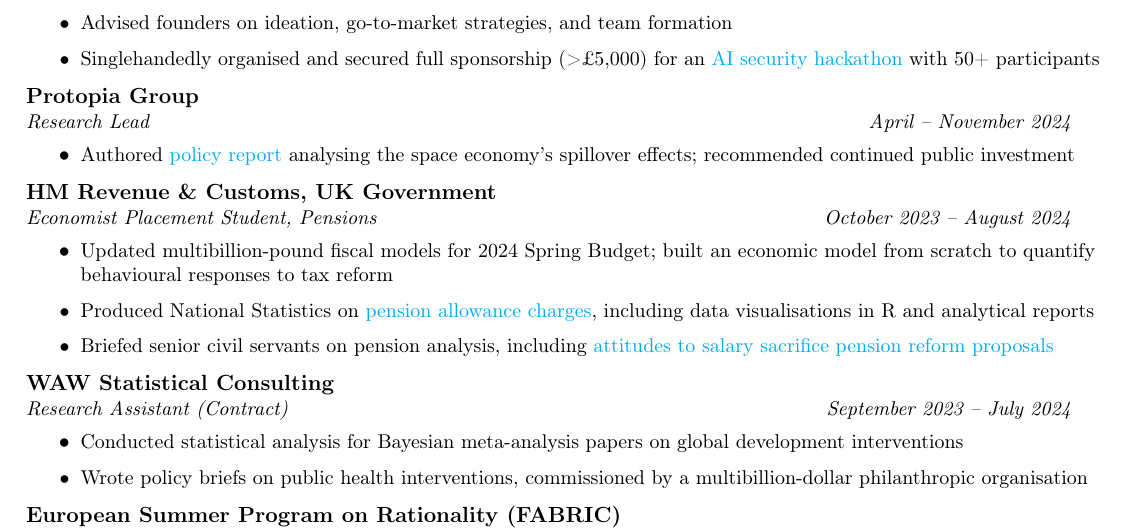
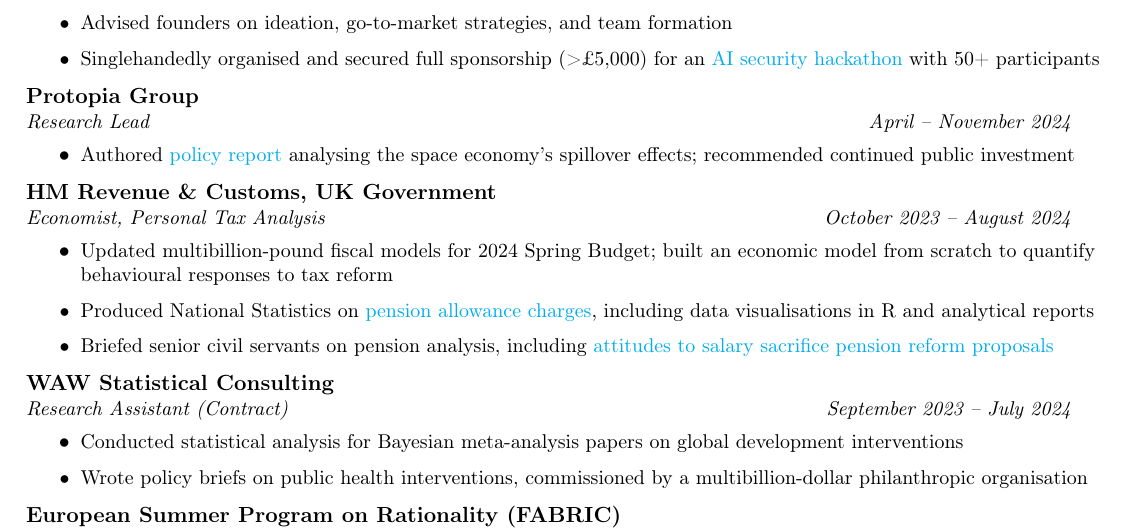
Before and after one commit to j-muthu/cv, a LaTeX CV (joshua_muthu_resume.tex): part of the page, cut so that both start at the same text. Compiled offline with pdfLaTeX.

Commit message:
updated hmrc title

```diff
--- a/joshua_muthu_resume.tex
+++ b/joshua_muthu_resume.tex
@@ -129,7 +129,7 @@
     \resumeItemListEnd
 
     \resumeSubheading{HM Revenue \& Customs, UK Government}
-    \jobtitleanddate{Economist Placement Student, Pensions}{October 2023 -- August 2024}
+    \jobtitleanddate{Economist, Personal Tax Analysis}{October 2023 -- August 2024}
       \resumeItemListStart
         \resumeItem{Updated multibillion-pound fiscal models for 2024 Spring Budget; built an economic model from scratch to quantify behavioural responses to tax reform}
         \resumeItem{Produced National Statistics on \href{https://webarchive.nationalarchives.gov.uk/ukgwa/20240924181540/https://www.gov.uk/government/statistics/personal-and-stakeholder-pensions-statistics}{pension allowance charges}, including data visualisations in R and analytical reports}
```
